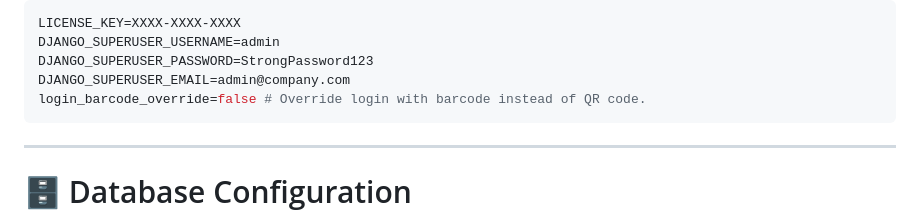
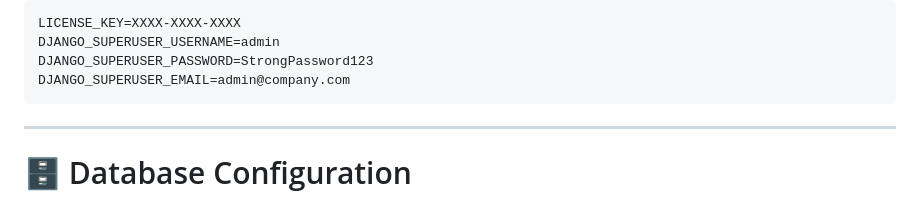
Before and after one commit to JCP-VISION/scanstock-deploy, a Markdown page: README.md, the part around the change. Rendered like a GitHub page.

Commit message:
Sync deploy repo

````diff
--- a/README.md
+++ b/README.md
@@ -168,7 +168,6 @@ LICENSE_KEY=XXXX-XXXX-XXXX
 DJANGO_SUPERUSER_USERNAME=admin
 DJANGO_SUPERUSER_PASSWORD=StrongPassword123
 DJANGO_SUPERUSER_EMAIL=admin@company.com
-login_barcode_override=false # Override login with barcode instead of QR code.
 ```
 
 ---
````
